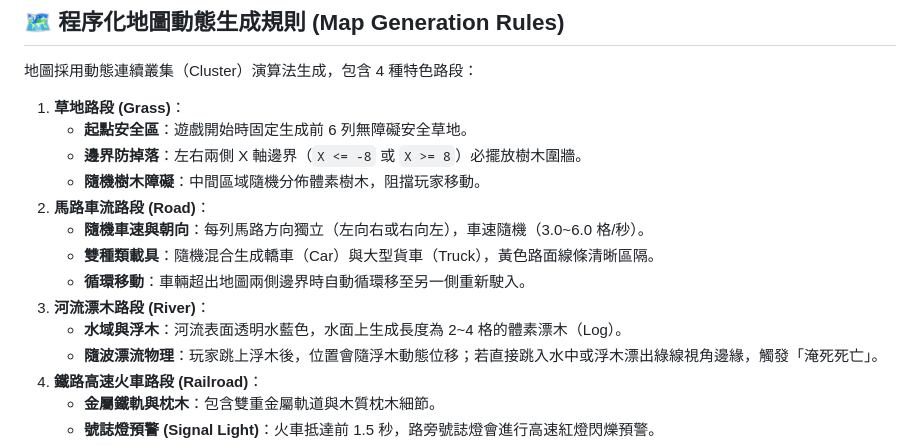
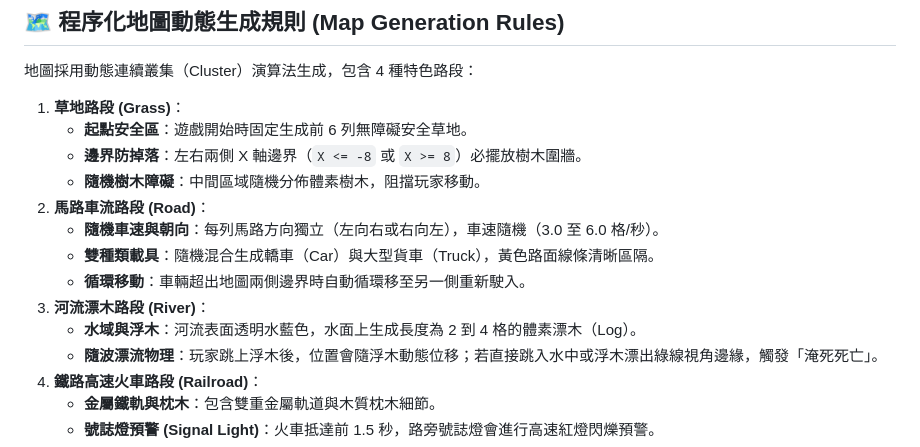
Before and after one commit to jerryfcai794238-bit/crossy-road-prototype, a Markdown page: README.md, the part around the change. Rendered like a GitHub page.

Commit message:
fix: replace tilde range symbols in markdown to fix strikethrough formatting bug

```diff
--- a/README.md
+++ b/README.md
@@ -31,11 +31,11 @@
    - **邊界防掉落**：左右兩側 X 軸邊界（`X <= -8` 或 `X >= 8`）必擺放樹木圍牆。
    - **隨機樹木障礙**：中間區域隨機分佈體素樹木，阻擋玩家移動。
 2. **馬路車流路段 (Road)**：
-   - **隨機車速與朝向**：每列馬路方向獨立（左向右或右向左），車速隨機（3.0~6.0 格/秒）。
+   - **隨機車速與朝向**：每列馬路方向獨立（左向右或右向左），車速隨機（3.0 至 6.0 格/秒）。
    - **雙種類載具**：隨機混合生成轎車（Car）與大型貨車（Truck），黃色路面線條清晰區隔。
    - **循環移動**：車輛超出地圖兩側邊界時自動循環移至另一側重新駛入。
 3. **河流漂木路段 (River)**：
-   - **水域與浮木**：河流表面透明水藍色，水面上生成長度為 2~4 格的體素漂木（Log）。
+   - **水域與浮木**：河流表面透明水藍色，水面上生成長度為 2 到 4 格的體素漂木（Log）。
    - **隨波漂流物理**：玩家跳上浮木後，位置會隨浮木動態位移；若直接跳入水中或浮木漂出綠線視角邊緣，觸發「淹死死亡」。
 4. **鐵路高速火車路段 (Railroad)**：
    - **金屬鐵軌與枕木**：包含雙重金屬軌道與木質枕木細節。
```
